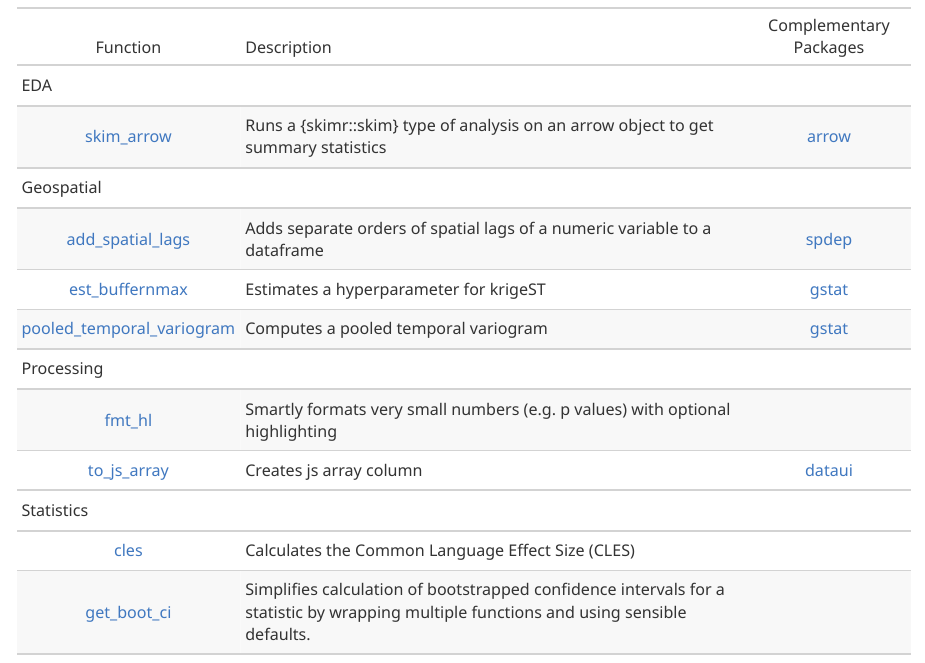
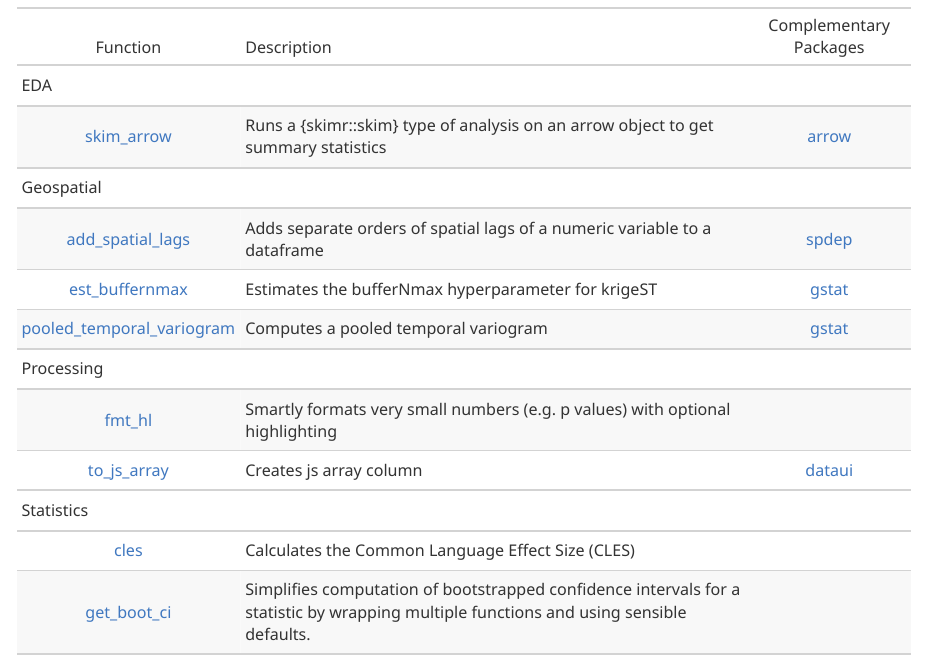
Before and after one commit to ercbk/ebtools, an R Markdown document (README.Rmd): the page in a window 1100 px wide, from 400 px down. The pictures show the output file README.md that the author committed with the source, drawn offline in the style of GitHub; badge pictures from the web are left out.

Commit message:
Some edits and fixed various docs typos

```diff
--- a/README.Rmd
+++ b/README.Rmd
@@ -44,12 +44,12 @@ pkg_tbl <- tibble::tibble(
   Function = c("skim_arrow", "add_spatial_lags", "est_buffernmax", "pooled_temporal_variogram", "fmt_hl", "to_js_array", "cles", "get_boot_ci", "add_mase_scale_feat", "add_tsfeatures", "create_dtw_grids", "descale_by_mase", "dtw_dist_gridsearch", "prewhitened_ccf", "scale_by_mase", "test_fable_resids", "test_lm_resids"),
   Description = c("Runs a {skimr::skim} type of analysis on an arrow object to get summary statistics",
                   "Adds separate orders of spatial lags of a numeric variable to a dataframe",
-                  "Estimates a hyperparameter for krigeST",
+                  "Estimates the bufferNmax hyperparameter for krigeST",
                   "Computes a pooled temporal variogram",
                   "Smartly formats very small numbers (e.g. p values) with optional highlighting",
                   "Creates js array column",
                   "Calculates the Common Language Effect Size (CLES)",
-                  "Simplifies calculation of bootstrapped confidence intervals for a statistic by wrapping multiple functions and using sensible defaults.",
+                  "Simplifies computation of bootstrapped confidence intervals for a statistic by wrapping multiple functions and using sensible defaults.",
                   "Adds a scale feature by using a factor derived from the MASE error function",
                   "Adds 20 time series features from the tsfeatures package",
                   "Creates a nested, parameter grid list.",
```
Also changed, not shown: R/fmt-hl.R (+13 -13 lines), README.md, 1 other file.
